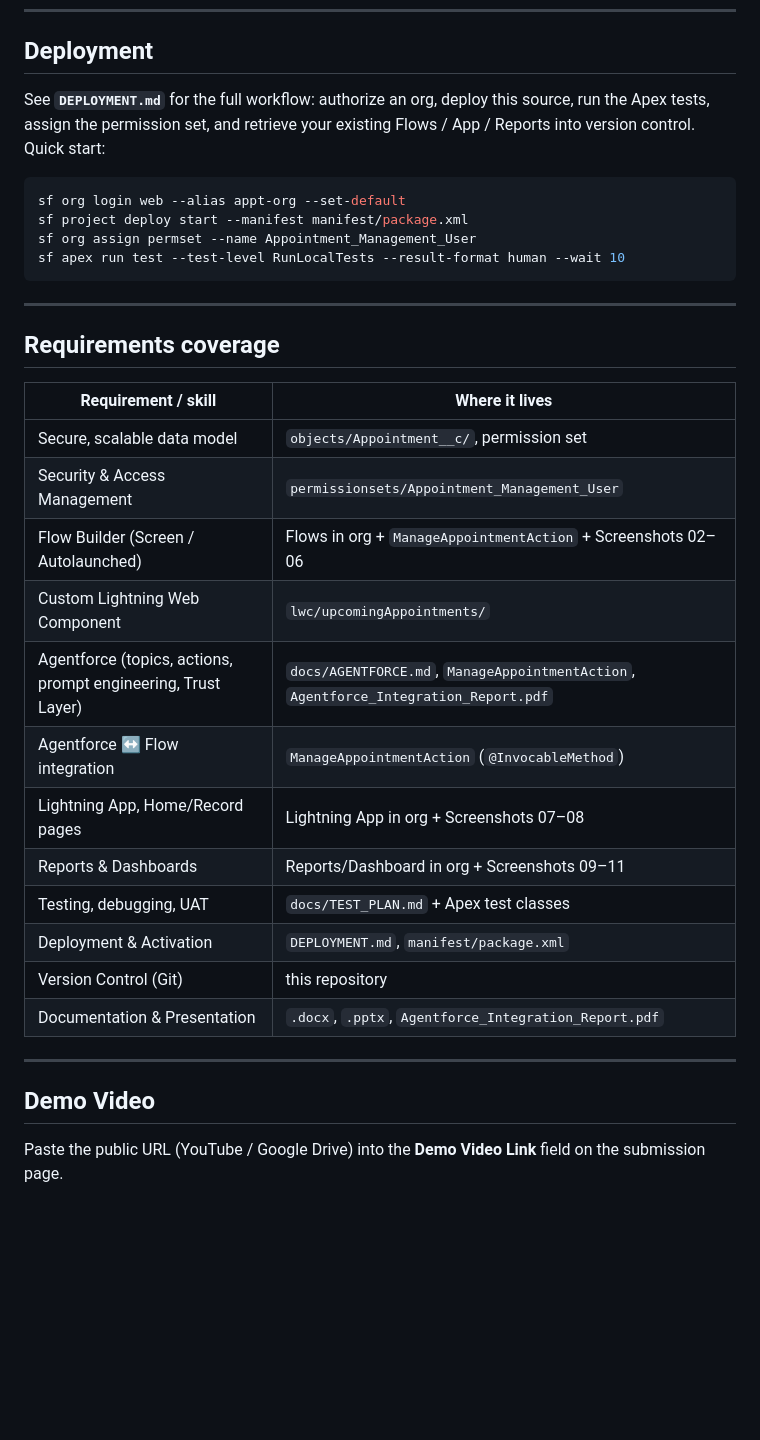
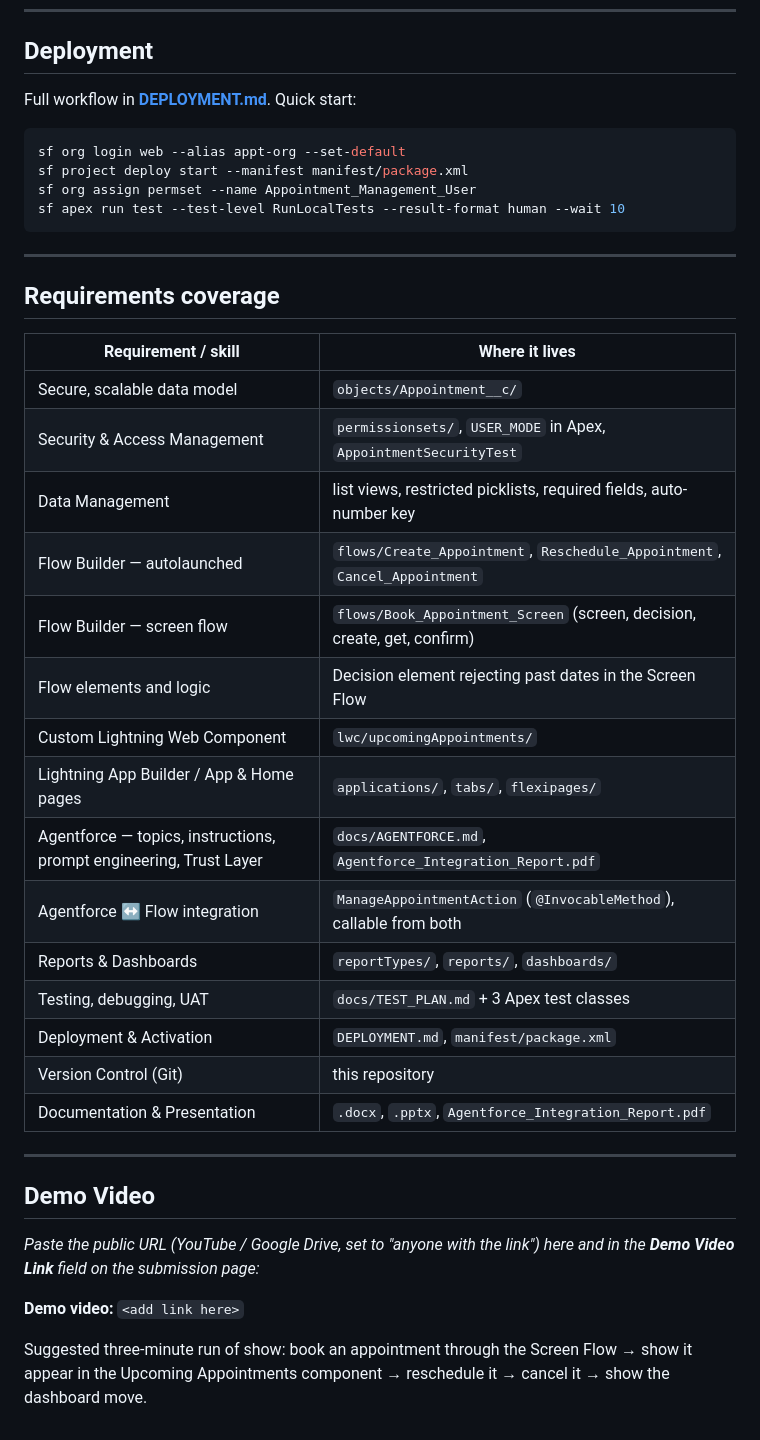
Before and after one commit to Muath477/salesforce-appointment-assistant, a Markdown page: README.md, the part around one of its changes. Rendered like a GitHub page; blank space fills up the shorter version.

````diff
--- a/README.md
+++ b/README.md
@@ -139,9 +178,7 @@ Agentforce-enabled org. Full detail in `Agentforce_Integration_Report.pdf`.
 
 ## Deployment
 
-See **`DEPLOYMENT.md`** for the full workflow: authorize an org, deploy this
-source, run the Apex tests, assign the permission set, and retrieve your existing
-Flows / App / Reports into version control. Quick start:
+Full workflow in **[DEPLOYMENT.md](DEPLOYMENT.md)**. Quick start:
 
 ```bash
 sf org login web --alias appt-org --set-default
@@ -155,16 +192,19 @@ sf apex run test --test-level RunLocalTests --result-format human --wait 10
 ## Requirements coverage
 
 | Requirement / skill | Where it lives |
-|---------------------|----------------|
-| Secure, scalable data model | `objects/Appointment__c/`, permission set |
-| Security & Access Management | `permissionsets/Appointment_Management_User` |
-| Flow Builder (Screen / Autolaunched) | Flows in org + `ManageAppointmentAction` + Screenshots 02–06 |
+|---------------------|---------------|
+| Secure, scalable data model | `objects/Appointment__c/` |
+| Security & Access Management | `permissionsets/`, `USER_MODE` in Apex, `AppointmentSecurityTest` |
+| Data Management | list views, restricted picklists, required fields, auto-number key |
+| Flow Builder — autolaunched | `flows/Create_Appointment`, `Reschedule_Appointment`, `Cancel_Appointment` |
+| Flow Builder — screen flow | `flows/Book_Appointment_Screen` (screen, decision, create, get, confirm) |
+| Flow elements and logic | Decision element rejecting past dates in the Screen Flow |
 | Custom Lightning Web Component | `lwc/upcomingAppointments/` |
-| Agentforce (topics, actions, prompt engineering, Trust Layer) | `docs/AGENTFORCE.md`, `ManageAppointmentAction`, `Agentforce_Integration_Report.pdf` |
-| Agentforce ↔ Flow integration | `ManageAppointmentAction` (`@InvocableMethod`) |
-| Lightning App, Home/Record pages | Lightning App in org + Screenshots 07–08 |
-| Reports & Dashboards | Reports/Dashboard in org + Screenshots 09–11 |
-| Testing, debugging, UAT | `docs/TEST_PLAN.md` + Apex test classes |
+| Lightning App Builder / App & Home pages | `applications/`, `tabs/`, `flexipages/` |
+| Agentforce — topics, instructions, prompt engineering, Trust Layer | `docs/AGENTFORCE.md`, `Agentforce_Integration_Report.pdf` |
+| Agentforce ↔ Flow integration | `ManageAppointmentAction` (`@InvocableMethod`), callable from both |
+| Reports & Dashboards | `reportTypes/`, `reports/`, `dashboards/` |
+| Testing, debugging, UAT | `docs/TEST_PLAN.md` + 3 Apex test classes |
 | Deployment & Activation | `DEPLOYMENT.md`, `manifest/package.xml` |
 | Version Control (Git) | this repository |
 | Documentation & Presentation | `.docx`, `.pptx`, `Agentforce_Integration_Report.pdf` |
@@ -173,5 +213,11 @@ sf apex run test --test-level RunLocalTests --result-format human --wait 10
 
 ## Demo Video
 
-Paste the public URL (YouTube / Google Drive) into the **Demo Video Link** field
-on the submission page.
+_Paste the public URL (YouTube / Google Drive, set to "anyone with the link") here
+and in the **Demo Video Link** field on the submission page:_
+
+**Demo video:** `<add link here>`
+
+Suggested three-minute run of show: book an appointment through the Screen Flow →
+show it appear in the Upcoming Appointments component → reschedule it → cancel it
+→ show the dashboard move.
````
Also changed, not shown: other parts of README.md (+76 -37 lines).
